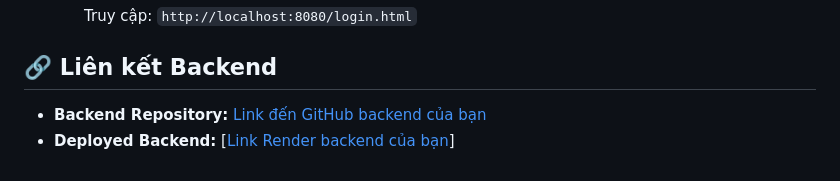
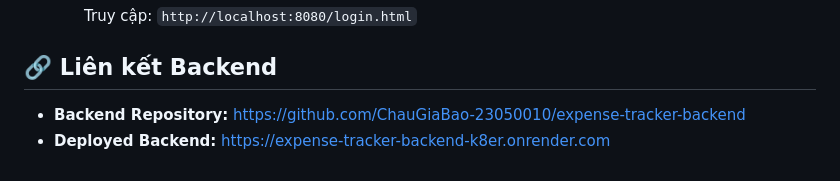
Before and after one commit to ChauGiaBao-23050010/expense-tracker-frontend, a Markdown page: README.md, the part around the change. Rendered like a GitHub page.

```diff
--- a/README.md
+++ b/README.md
@@ -61,5 +61,5 @@
 
 ## 🔗 Liên kết Backend
 
-*   **Backend Repository:** [Link đến GitHub backend của bạn](https://github.com/ChauGiaBao-23050010/expense-tracker-backend)
-*   **Deployed Backend:** [[Link Render backend của bạn](https://expense-tracker-backend-k8er.onrender.com)]
+*   **Backend Repository:** https://github.com/ChauGiaBao-23050010/expense-tracker-backend
+*   **Deployed Backend:** https://expense-tracker-backend-k8er.onrender.com
```
